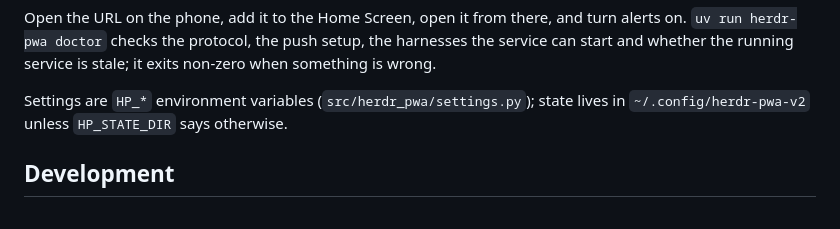
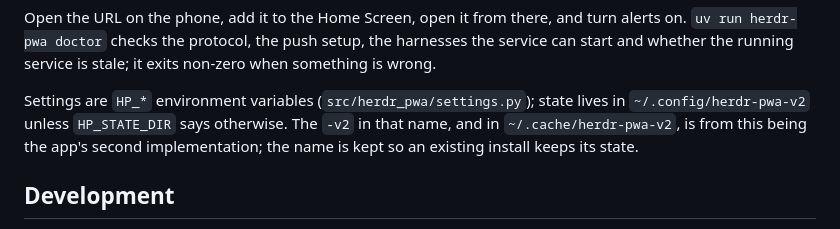
Before and after one commit to FMazzoni/herdr-pwa, a Markdown page: README.md, the part around the change. GitHub-like rendering.

Commit message:
README explains the state directory's name

```diff
--- a/README.md
+++ b/README.md
@@ -49,7 +49,9 @@ harnesses the service can start and whether the running service is stale; it exi
 non-zero when something is wrong.
 
 Settings are `HP_*` environment variables (`src/herdr_pwa/settings.py`); state lives in
-`~/.config/herdr-pwa-v2` unless `HP_STATE_DIR` says otherwise.
+`~/.config/herdr-pwa-v2` unless `HP_STATE_DIR` says otherwise. The `-v2` in that name, and in
+`~/.cache/herdr-pwa-v2`, is from this being the app's second implementation; the
+name is kept so an existing install keeps its state.
 
 ## Development
 
```
